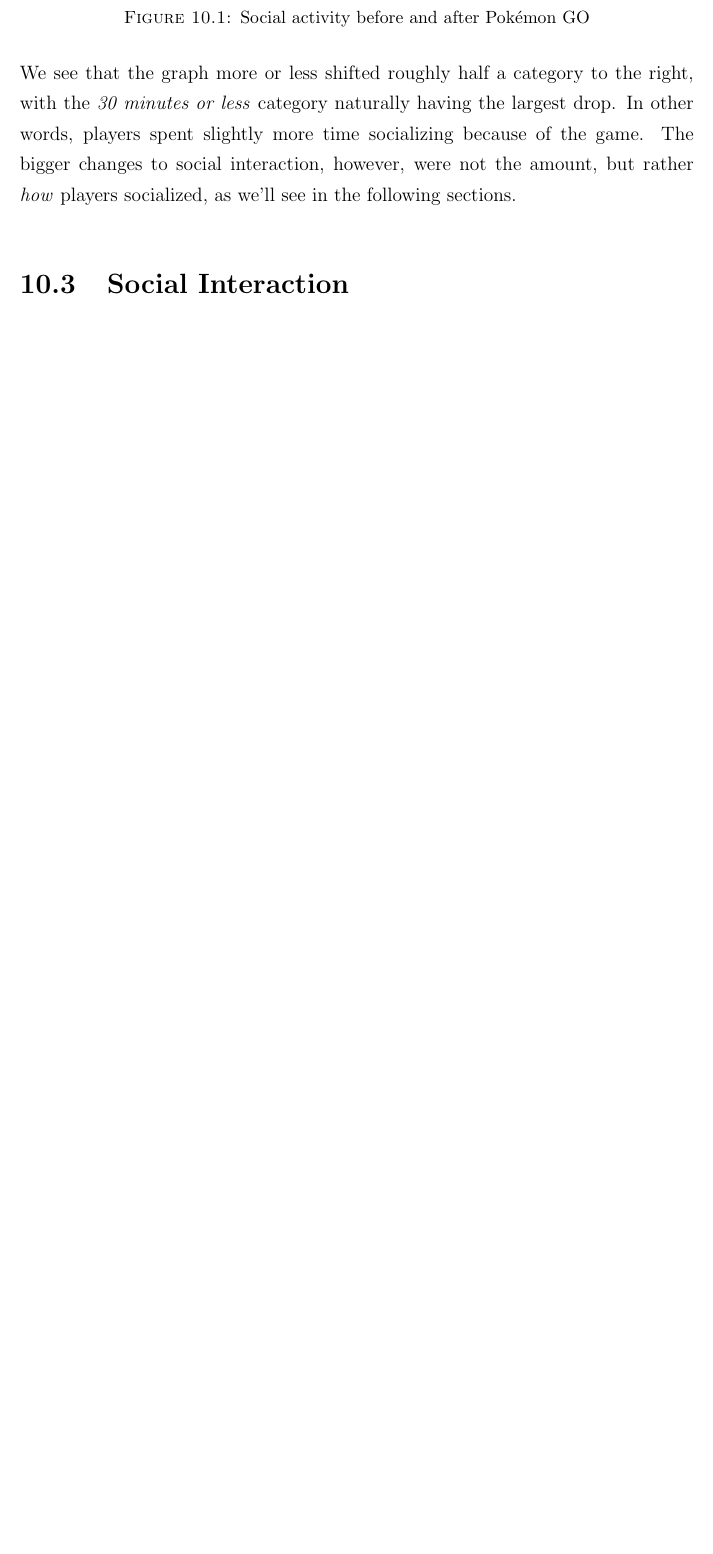
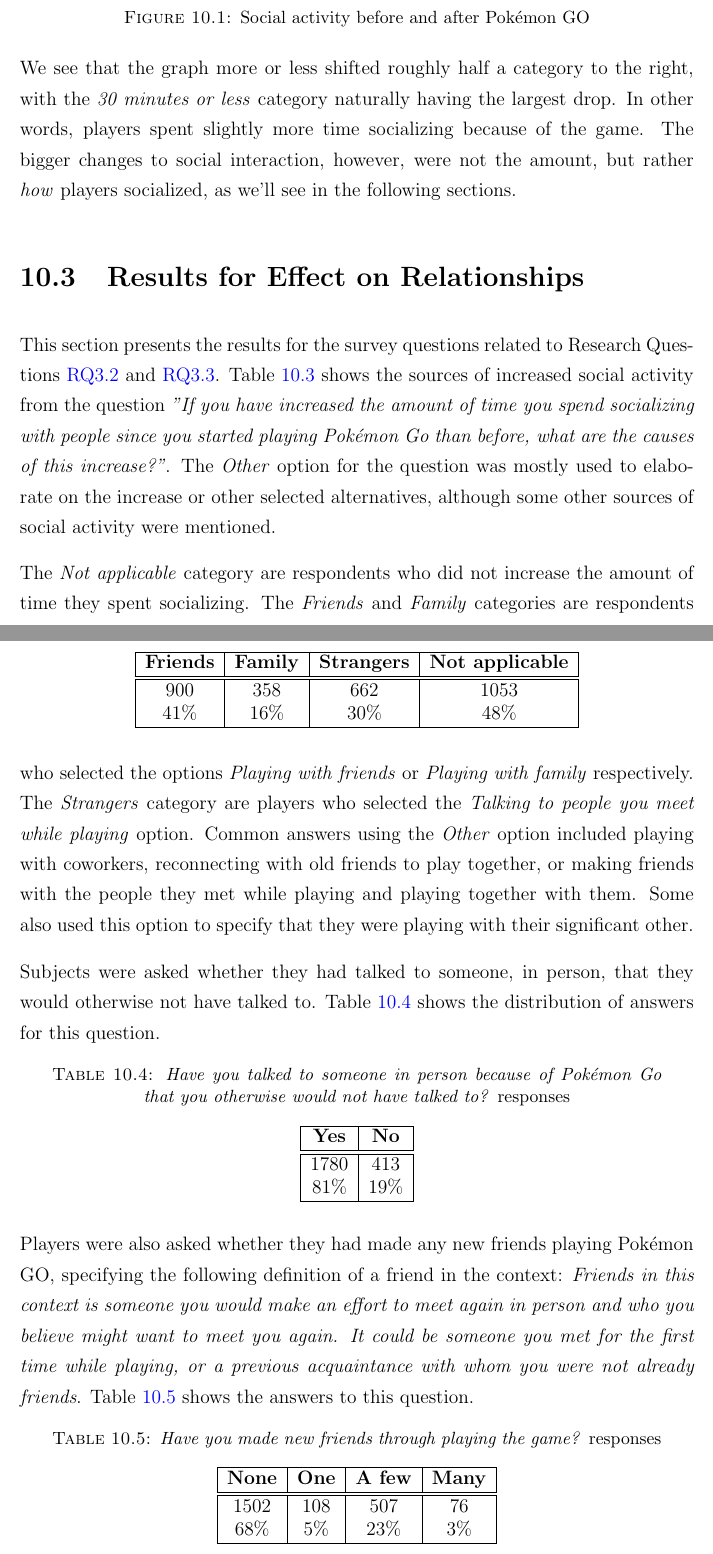
Before and after one commit to askjervold/msc-thesis, a LaTeX thesis (main.tex, which reads Chapters/5-player-study-health-effects.tex): part of page 71 of 82 before the commit and two parts of pages 72 and 73 of 84 after it, the two joined at a grey line, cut so that both start at the same text, the shorter picture padded with empty space. Compiled offline with pdfLaTeX.

Commit message:
Finish filling out first three sections of mental health chapter

```diff
--- a/Chapters/5-player-study-health-effects.tex
+++ b/Chapters/5-player-study-health-effects.tex
@@ -377,5 +377,52 @@
 
 We see that the graph more or less shifted roughly half a category to the right, with the \emph{30 minutes or less} category naturally having the largest drop. In other words, players spent slightly more time socializing because of the game. The bigger changes to social interaction, however, were not the amount, but rather \emph{how} players socialized, as we'll see in the following sections.
 
-\section{Social Interaction}
-\label{sub:mental-health-social}
+
+\section{Results for Effect on Relationships}
+
+This section presents the results for the survey questions related to Research Questions \ref{rq-mental-game-activities} and \ref{rq-mental-relationships}. Table \ref{tbl:increased-social-activity-sources} shows the sources of increased social activity from the question \emph{"If you have increased the amount of time you spend socializing with people since you started playing Pokémon Go than before, what are the causes of this increase?"}. The \emph{Other} option for the question was mostly used to elaborate on the increase or other selected alternatives, although some other sources of social activity were mentioned.
+
+\begin{table}[h]
+	\centering
+	\caption{Sources of increased social activity}
+	\label{tbl:increased-social-activity-sources}
+	\begin{tabular}{|c|c|c|c|}
+		\hline
+		\textbf{Friends} & \textbf{Family} & \textbf{Strangers} & \textbf{Not applicable}\\
+		\hline\hline
+		900		& 358	& 662	& 1053\\
+		41\%	& 16\%	& 30\%	& 48\%\\\hline
+	\end{tabular}
+\end{table}
+
+The \emph{Not applicable} category are respondents who did not increase the amount of time they spent socializing. The \emph{Friends} and \emph{Family} categories are respondents who selected the options \emph{Playing with friends} or \emph{Playing with family} respectively. The \emph{Strangers} category are players who selected the \emph{Talking to people you meet while playing} option. Common answers using the \emph{Other} option included playing with coworkers, reconnecting with old friends to play together, or making friends with the people they met while playing and playing together with them. Some also used this option to specify that they were playing with their significant other.
+
+Subjects were asked whether they had talked to someone, in person, that they would otherwise not have talked to. Table \ref{tbl:talk-to-strangers} shows the distribution of answers for this question.
+
+\begin{table}[h]
+	\centering
+	\caption{\emph{Have you talked to someone in person because of Pokémon Go that you otherwise would not have talked to?} responses}
+	\label{tbl:talk-to-strangers}
+	\begin{tabular}{|c|c|}
+		\hline
+		\textbf{Yes}	& \textbf{No}\\
+		\hline\hline
+		1780			& 413\\
+		81\%			& 19\%\\\hline
+	\end{tabular}
+\end{table}
+
+Players were also asked whether they had made any new friends playing Pokémon GO, specifying the following definition of a friend in the context: \emph{Friends in this context is someone you would make an effort to meet again in person and who you believe might want to meet you again. It could be someone you met for the first time while playing, or a previous acquaintance with whom you were not already friends}. Table \ref{tbl:new-friends} shows the answers to this question.
+
+\begin{table}[h]
+	\centering
+	\caption{\emph{Have you made new friends through playing the game?} responses}
+	\label{tbl:new-friends}
+	\begin{tabular}{|c|c|c|c|}
+		\hline
+		\textbf{None}	& \textbf{One}	& \textbf{A few}	& \textbf{Many}\\
+		\hline\hline
+		1502			& 108			& 507				& 76\\
+		68\%			& 5\%			& 23\%				& 3\%\\\hline
+	\end{tabular}
+\end{table}
```
Also changed, not shown: Chapters/3-player-study-intro.tex (+1 -1 lines), Chapters/5-player-study-health-effects.tex (26 more changed lines).
